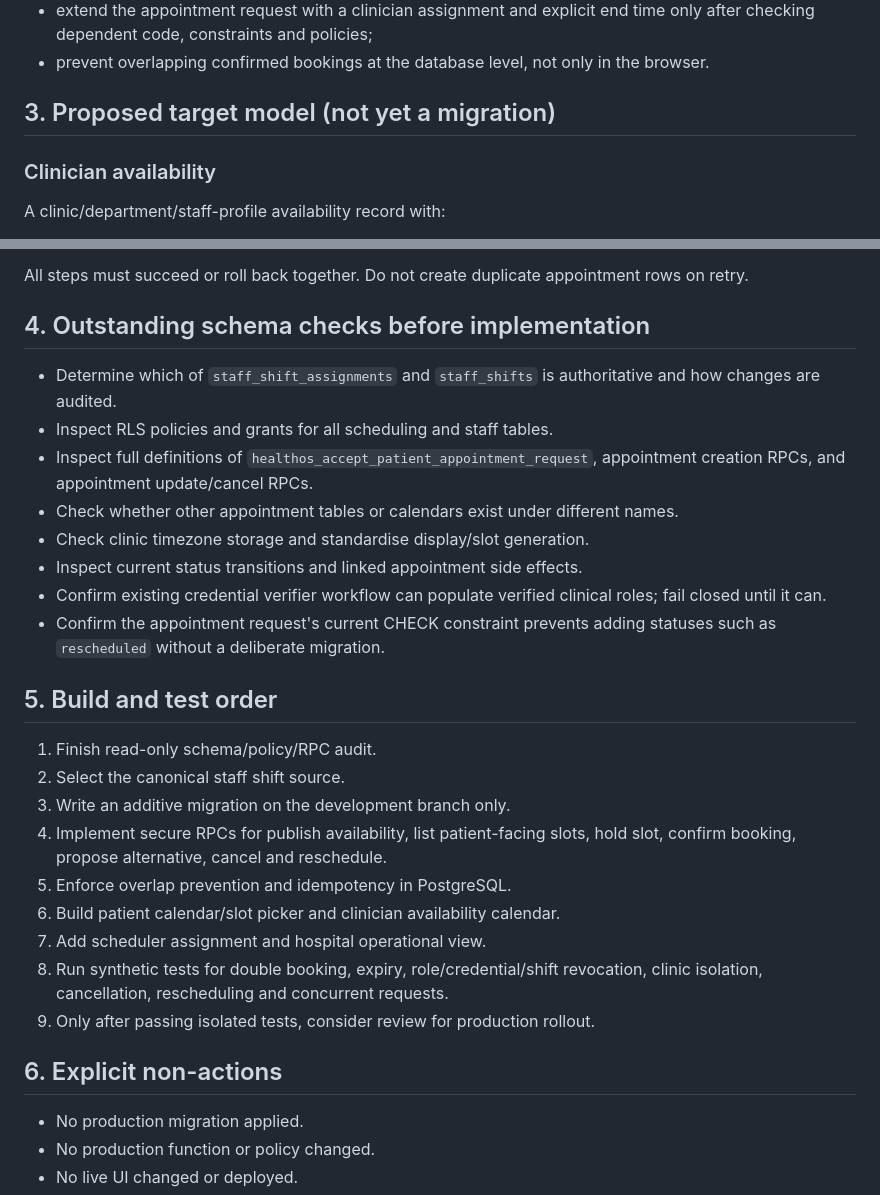
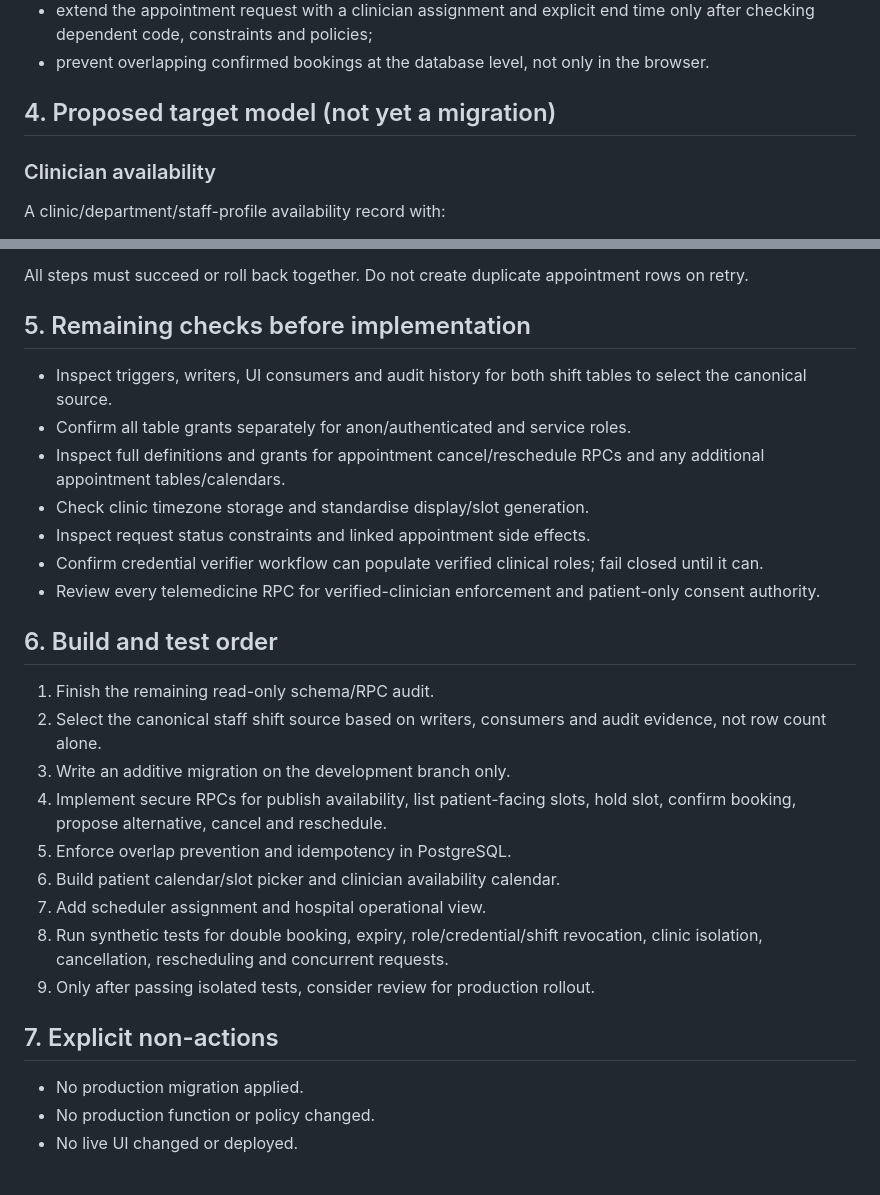
Before and after one commit to josephrelish5-tech/healthos-ai, a Markdown page: prototypes/CLINICIAN-AVAILABILITY-SCHEMA-AUDIT.md, 2 parts joined by grey strips. GitHub-like rendering.

```diff
--- a/prototypes/CLINICIAN-AVAILABILITY-SCHEMA-AUDIT.md
+++ b/prototypes/CLINICIAN-AVAILABILITY-SCHEMA-AUDIT.md
@@ -48,7 +79,7 @@ The existing schema is a strong foundation, but it is not yet a complete clinici
 - extend the appointment request with a clinician assignment and explicit end time only after checking dependent code, constraints and policies;
 - prevent overlapping confirmed bookings at the database level, not only in the browser.
 
-## 3. Proposed target model (not yet a migration)
+## 4. Proposed target model (not yet a migration)
 
 ### Clinician availability
 A clinic/department/staff-profile availability record with:
@@ -79,21 +110,20 @@ When a booking is confirmed:
 
 All steps must succeed or roll back together. Do not create duplicate appointment rows on retry.
 
-## 4. Outstanding schema checks before implementation
+## 5. Remaining checks before implementation
 
-- Determine which of `staff_shift_assignments` and `staff_shifts` is authoritative and how changes are audited.
-- Inspect RLS policies and grants for all scheduling and staff tables.
-- Inspect full definitions of `healthos_accept_patient_appointment_request`, appointment creation RPCs, and appointment update/cancel RPCs.
-- Check whether other appointment tables or calendars exist under different names.
+- Inspect triggers, writers, UI consumers and audit history for both shift tables to select the canonical source.
+- Confirm all table grants separately for anon/authenticated and service roles.
+- Inspect full definitions and grants for appointment cancel/reschedule RPCs and any additional appointment tables/calendars.
 - Check clinic timezone storage and standardise display/slot generation.
-- Inspect current status transitions and linked appointment side effects.
-- Confirm existing credential verifier workflow can populate verified clinical roles; fail closed until it can.
-- Confirm the appointment request's current CHECK constraint prevents adding statuses such as `rescheduled` without a deliberate migration.
+- Inspect request status constraints and linked appointment side effects.
+- Confirm credential verifier workflow can populate verified clinical roles; fail closed until it can.
+- Review every telemedicine RPC for verified-clinician enforcement and patient-only consent authority.
 
-## 5. Build and test order
+## 6. Build and test order
 
-1. Finish read-only schema/policy/RPC audit.
-2. Select the canonical staff shift source.
+1. Finish the remaining read-only schema/RPC audit.
+2. Select the canonical staff shift source based on writers, consumers and audit evidence, not row count alone.
 3. Write an additive migration on the development branch only.
 4. Implement secure RPCs for publish availability, list patient-facing slots, hold slot, confirm booking, propose alternative, cancel and reschedule.
 5. Enforce overlap prevention and idempotency in PostgreSQL.
@@ -102,7 +132,7 @@ All steps must succeed or roll back together. Do not create duplicate appointmen
 8. Run synthetic tests for double booking, expiry, role/credential/shift revocation, clinic isolation, cancellation, rescheduling and concurrent requests.
 9. Only after passing isolated tests, consider review for production rollout.
 
-## 6. Explicit non-actions
+## 7. Explicit non-actions
 
 - No production migration applied.
 - No production function or policy changed.
```
Also changed, not shown: other parts of prototypes/CLINICIAN-AVAILABILITY-SCHEMA-AUDIT.md (+35 -4 lines).
